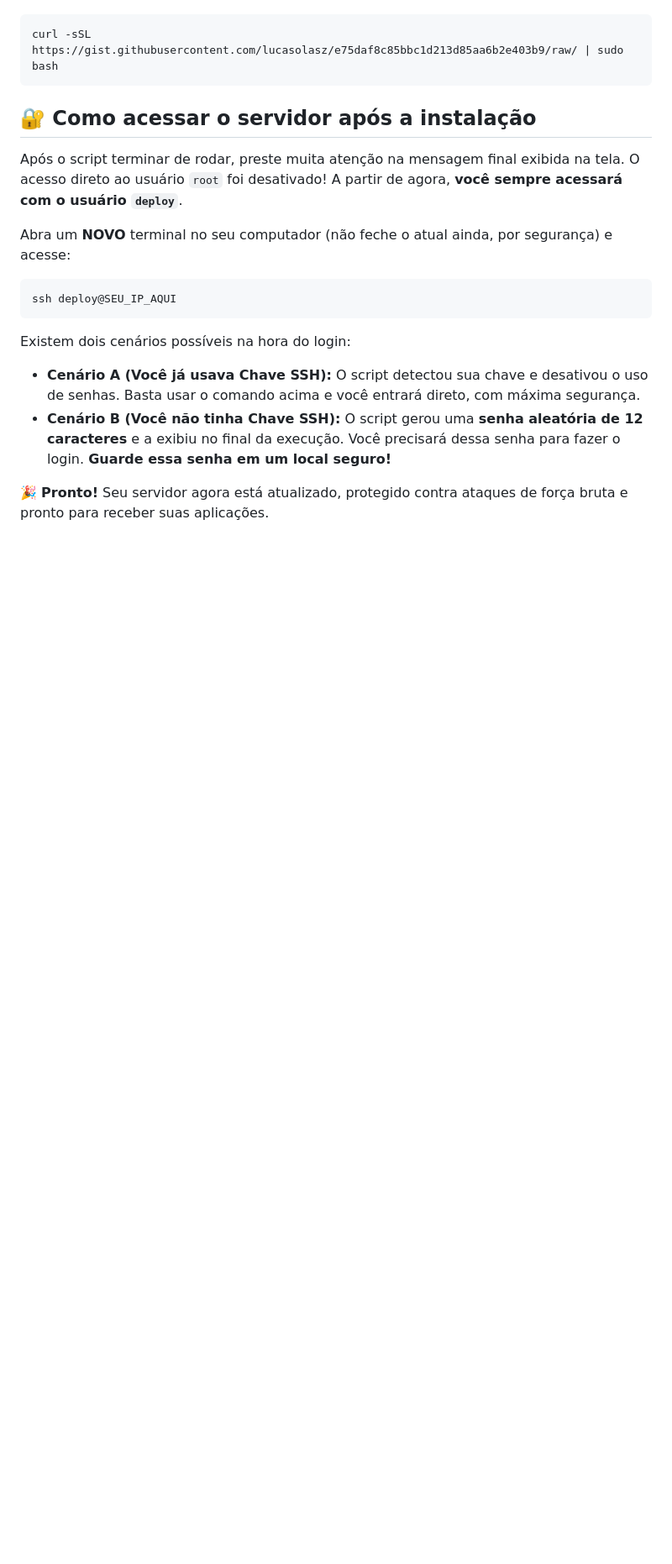
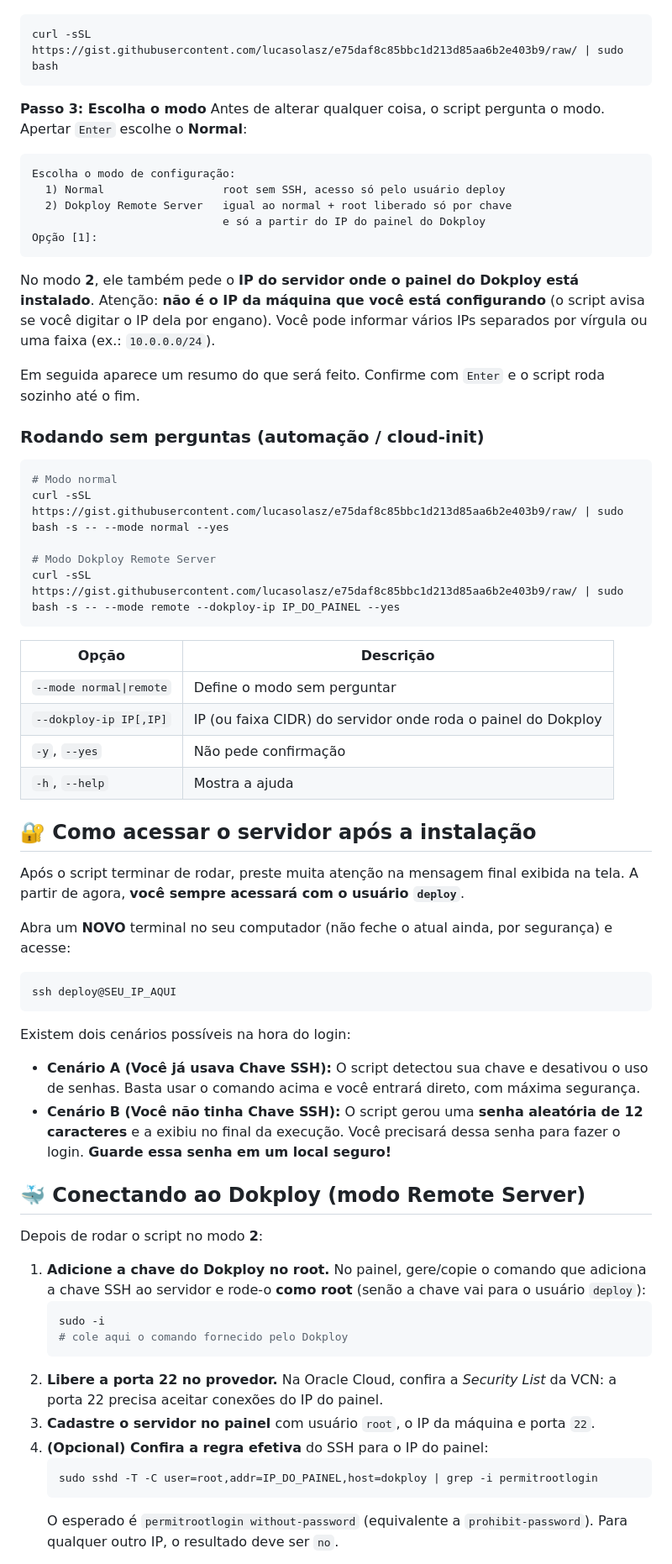
Before and after one commit to lucasolasz/vps-setup, a Markdown page: README.md, the part around one of its changes. Shown at 84% size. Drawn GitHub-style; blank space fills up the shorter version.

````diff
--- a/README.md
+++ b/README.md
@@ -38,9 +53,40 @@ Basta colar o comando abaixo no terminal do servidor e apertar `Enter`. O script
 curl -sSL https://gist.githubusercontent.com/lucasolasz/e75daf8c85bbc1d213d85aa6b2e403b9/raw/ | sudo bash
 ```
 
+**Passo 3: Escolha o modo**
+Antes de alterar qualquer coisa, o script pergunta o modo. Apertar `Enter` escolhe o **Normal**:
+```text
+Escolha o modo de configuração:
+  1) Normal                  root sem SSH, acesso só pelo usuário deploy
+  2) Dokploy Remote Server   igual ao normal + root liberado só por chave
+                             e só a partir do IP do painel do Dokploy
+Opção [1]:
+```
+
+No modo **2**, ele também pede o **IP do servidor onde o painel do Dokploy está instalado**. Atenção: **não é o IP da máquina que você está configurando** (o script avisa se você digitar o IP dela por engano). Você pode informar vários IPs separados por vírgula ou uma faixa (ex.: `10.0.0.0/24`).
+
+Em seguida aparece um resumo do que será feito. Confirme com `Enter` e o script roda sozinho até o fim.
+
+### Rodando sem perguntas (automação / cloud-init)
+
+```bash
+# Modo normal
+curl -sSL https://gist.githubusercontent.com/lucasolasz/e75daf8c85bbc1d213d85aa6b2e403b9/raw/ | sudo bash -s -- --mode normal --yes
+
+# Modo Dokploy Remote Server
+curl -sSL https://gist.githubusercontent.com/lucasolasz/e75daf8c85bbc1d213d85aa6b2e403b9/raw/ | sudo bash -s -- --mode remote --dokploy-ip IP_DO_PAINEL --yes
+```
+
+| Opção | Descrição |
+|---|---|
+| `--mode normal\|remote` | Define o modo sem perguntar |
+| `--dokploy-ip IP[,IP]` | IP (ou faixa CIDR) do servidor onde roda o painel do Dokploy |
+| `-y`, `--yes` | Não pede confirmação |
+| `-h`, `--help` | Mostra a ajuda |
+
 ## 🔐 Como acessar o servidor após a instalação
 
-Após o script terminar de rodar, preste muita atenção na mensagem final exibida na tela. O acesso direto ao usuário `root` foi desativado! A partir de agora, **você sempre acessará com o usuário `deploy`**.
+Após o script terminar de rodar, preste muita atenção na mensagem final exibida na tela. A partir de agora, **você sempre acessará com o usuário `deploy`**.
 
 Abra um **NOVO** terminal no seu computador (não feche o atual ainda, por segurança) e acesse:
 ```bash
@@ -52,4 +98,20 @@ Existem dois cenários possíveis na hora do login:
 * **Cenário A (Você já usava Chave SSH):** O script detectou sua chave e desativou o uso de senhas. Basta usar o comando acima e você entrará direto, com máxima segurança.
 * **Cenário B (Você não tinha Chave SSH):** O script gerou uma **senha aleatória de 12 caracteres** e a exibiu no final da execução. Você precisará dessa senha para fazer o login. **Guarde essa senha em um local seguro!**
 
-🎉 **Pronto!** Seu servidor agora está atualizado, protegido contra ataques de força bruta e pronto para receber suas aplicações.
+## 🐳 Conectando ao Dokploy (modo Remote Server)
+
+Depois de rodar o script no modo **2**:
+
+1. **Adicione a chave do Dokploy no root.** No painel, gere/copie o comando que adiciona a chave SSH ao servidor e rode-o **como root** (senão a chave vai para o usuário `deploy`):
+   ```bash
+   sudo -i
+   # cole aqui o comando fornecido pelo Dokploy
+   ```
+2. **Libere a porta 22 no provedor.** Na Oracle Cloud, confira a *Security List* da VCN: a porta 22 precisa aceitar conexões do IP do painel.
+3. **Cadastre o servidor no painel** com usuário `root`, o IP da máquina e porta `22`.
+4. **(Opcional) Confira a regra efetiva** do SSH para o IP do painel:
+   ```bash
+   sudo sshd -T -C user=root,addr=IP_DO_PAINEL,host=dokploy | grep -i permitrootlogin
+   ```
+   O esperado é `permitrootlogin without-password` (equivalente a `prohibit-password`). Para qualquer outro IP, o resultado deve ser `no`.
+
````
Also changed, not shown: other parts of README.md (+47 -8 lines).
